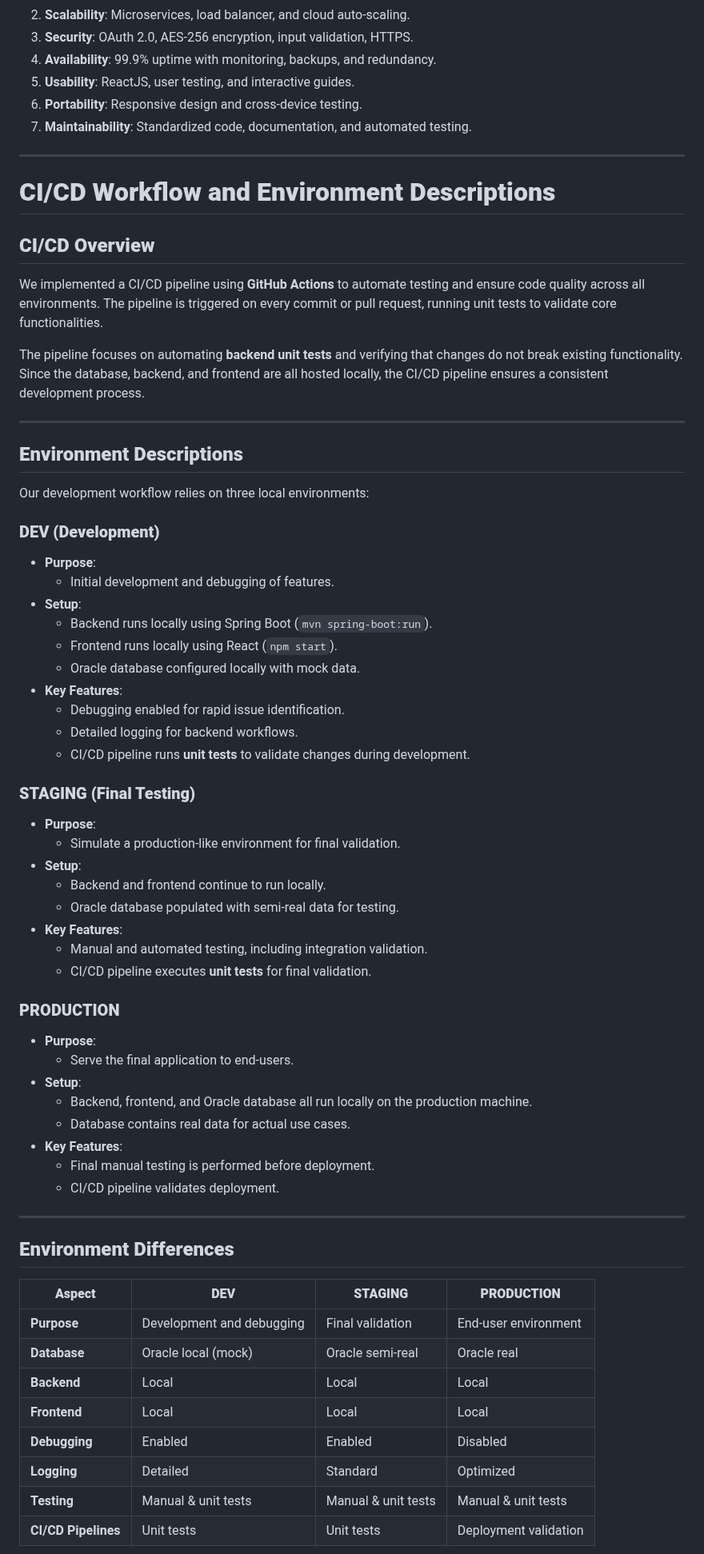
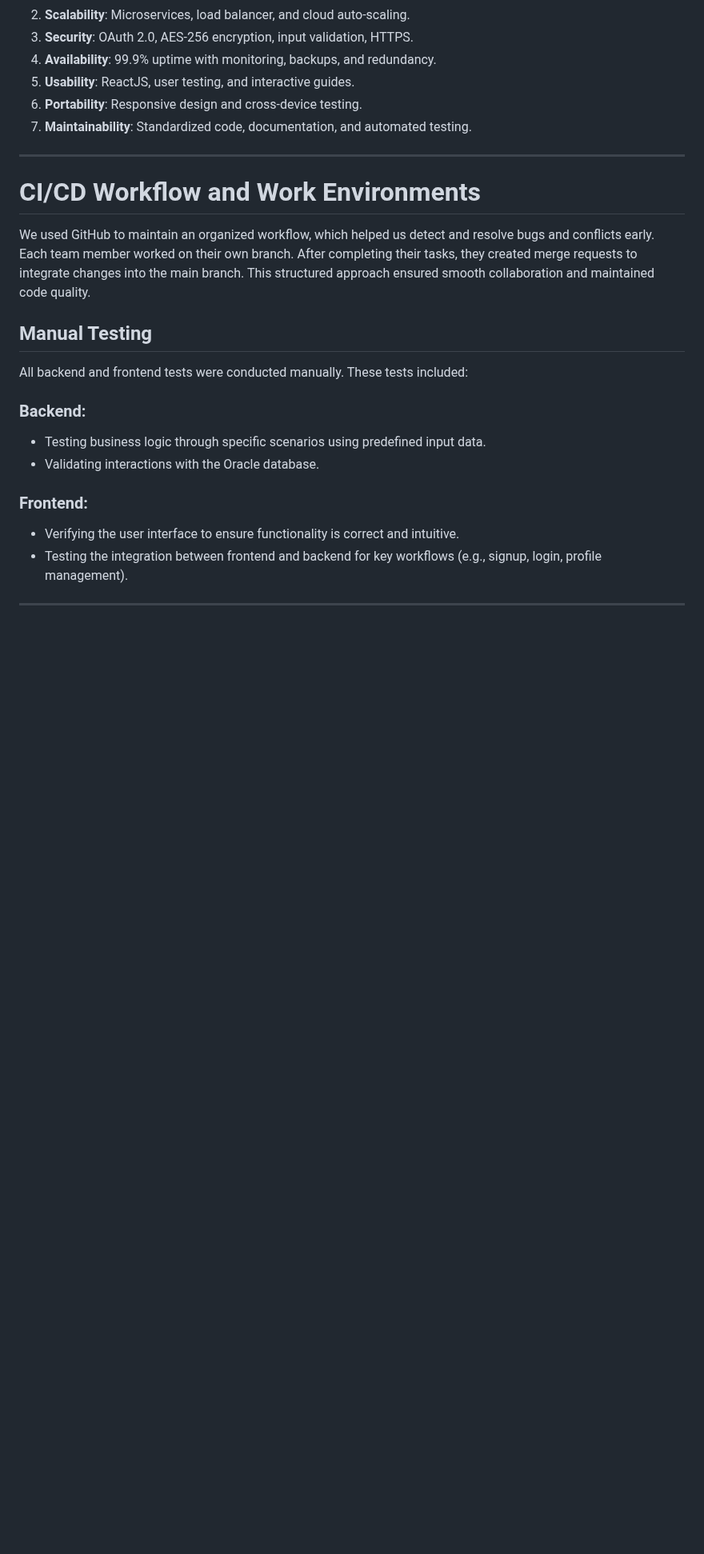
Before and after one commit to unibuc-cs/software-engineering-product-hexacode, a Markdown page: README.md, the part around one of its changes. Shown at 80% size. Rendered like a GitHub page; blank space fills up the shorter version.

```diff
--- a/README.md
+++ b/README.md
@@ -93,62 +93,19 @@ The backlog will include tasks derived from user stories and prioritized for dev
 
 ---
 
-# **CI/CD Workflow and Environment Descriptions**
+# CI/CD Workflow and Work Environments
 
-## **CI/CD Overview**
-We implemented a CI/CD pipeline using **GitHub Actions** to automate testing and ensure code quality across all environments. The pipeline is triggered on every commit or pull request, running unit tests to validate core functionalities.
+We used GitHub to maintain an organized workflow, which helped us detect and resolve bugs and conflicts early. Each team member worked on their own branch. After completing their tasks, they created merge requests to integrate changes into the main branch. This structured approach ensured smooth collaboration and maintained code quality.
+## Manual Testing
 
-The pipeline focuses on automating **backend unit tests** and verifying that changes do not break existing functionality. Since the database, backend, and frontend are all hosted locally, the CI/CD pipeline ensures a consistent development process.
+All backend and frontend tests were conducted manually. These tests included:
+
+### Backend:
+- Testing business logic through specific scenarios using predefined input data.
+- Validating interactions with the Oracle database.
+
+### Frontend:
+- Verifying the user interface to ensure functionality is correct and intuitive.
+- Testing the integration between frontend and backend for key workflows (e.g., signup, login, profile management).
 
 ---
-
-## **Environment Descriptions**
-Our development workflow relies on three local environments:
-
-### **DEV (Development)**
-- **Purpose**:
-  - Initial development and debugging of features.
-- **Setup**:
-  - Backend runs locally using Spring Boot (`mvn spring-boot:run`).
-  - Frontend runs locally using React (`npm start`).
-  - Oracle database configured locally with mock data.
-- **Key Features**:
-  - Debugging enabled for rapid issue identification.
-  - Detailed logging for backend workflows.
-  - CI/CD pipeline runs **unit tests** to validate changes during development.
-
-### **STAGING (Final Testing)**
-- **Purpose**:
-  - Simulate a production-like environment for final validation.
-- **Setup**:
-  - Backend and frontend continue to run locally.
-  - Oracle database populated with semi-real data for testing.
-- **Key Features**:
-  - Manual and automated testing, including integration validation.
-  - CI/CD pipeline executes **unit tests** for final validation.
-
-### **PRODUCTION**
-- **Purpose**:
-  - Serve the final application to end-users.
-- **Setup**:
-  - Backend, frontend, and Oracle database all run locally on the production machine.
-  - Database contains real data for actual use cases.
-- **Key Features**:
-  - Final manual testing is performed before deployment.
-  - CI/CD pipeline validates deployment.
-
----
-
-## **Environment Differences**
-
-| **Aspect**       | **DEV**                  | **STAGING**                | **PRODUCTION**            |
-|-------------------|--------------------------|----------------------------|---------------------------|
-| **Purpose**       | Development and debugging| Final validation            | End-user environment       |
-| **Database**      | Oracle local (mock)      | Oracle semi-real            | Oracle real               |
-| **Backend**       | Local                    | Local                       | Local                     |
-| **Frontend**      | Local                    | Local                       | Local                     |
-| **Debugging**     | Enabled                  | Enabled                     | Disabled                  |
-| **Logging**       | Detailed                 | Standard                    | Optimized                 |
-| **Testing**       | Manual & unit tests      | Manual & unit tests         | Manual & unit tests       |
- | **CI/CD Pipelines** | Unit tests              | Unit tests                | Deployment validation |
-
```
Also changed, not shown: other parts of README.md (+43 -28 lines).
